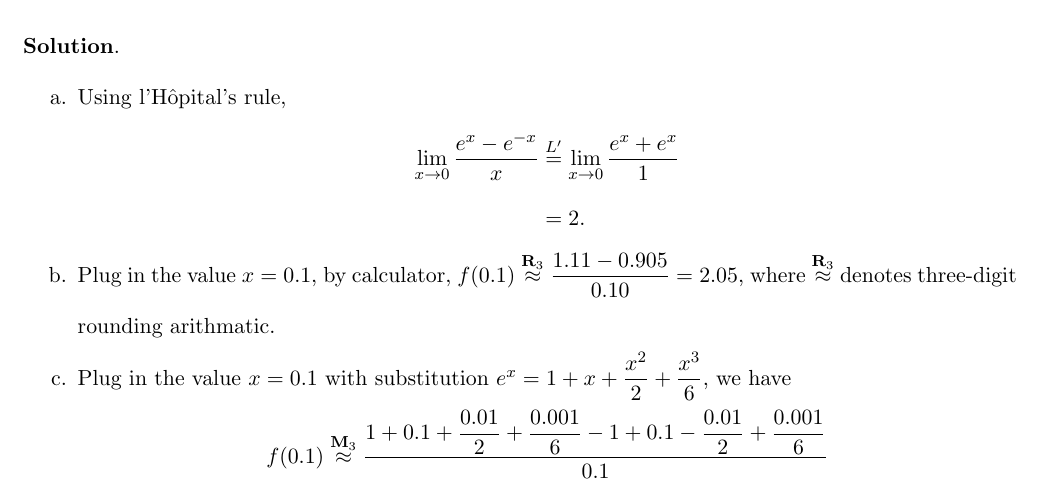
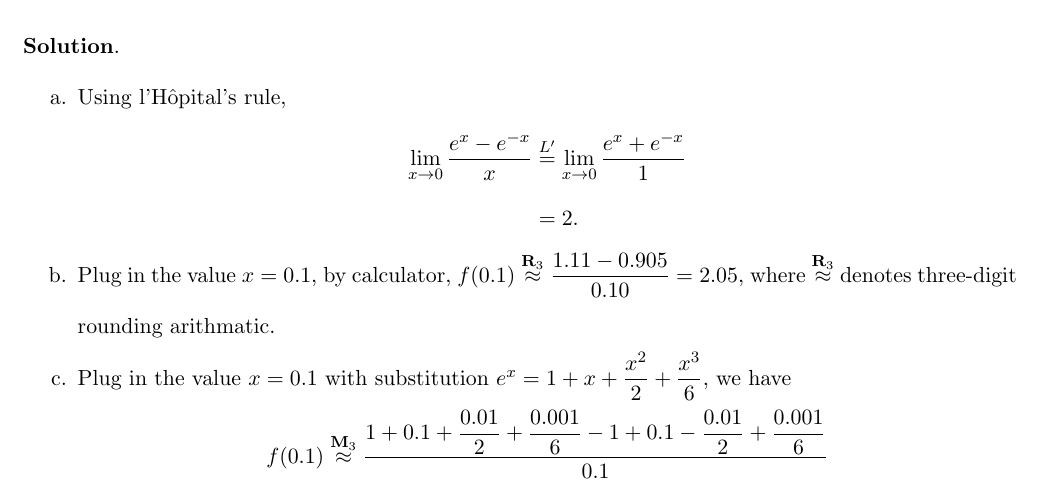
Before and after one commit to eiken0525/CM_HW, a LaTeX problem sheet (HW1/111652004_CM_HW1.tex): part of page 8 of 16, cut so that both start at the same text. Compiled offline with pdfLaTeX.

Commit message:
Fix a typo for problem 6.a.

```diff
--- a/HW1/111652004_CM_HW1.tex
+++ b/HW1/111652004_CM_HW1.tex
@@ -257,7 +257,7 @@ whenever $p\geq 0$. Hence, by the fact that all $p^\ast$'s are greater than $0$,
 \begin{enumerate}
     \item Using l'Hôpital's rule, \vspace{-0.6em}
     \begin{align*}
-        \lim_{x\to 0}\dfrac{e^x-e^{-x}}{x}&\overset{L'}{=}\lim_{x\to 0}\dfrac{e^x+e^x}{1}\\
+        \lim_{x\to 0}\dfrac{e^x-e^{-x}}{x}&\overset{L'}{=}\lim_{x\to 0}\dfrac{e^x+e^{-x}}{1}\\
         &=2.\\[-3.4em]
     \end{align*}
     \item Plug in the value $x=0.1$, by calculator, $f(0.1)\overset{\textbf{R}_3}{\approx}\dfrac{1.11-0.905}{0.10}=2.05$, where $\overset{\textbf{R}_3}{\approx}$ denotes three-digit rounding arithmatic.
```
Also changed, not shown: HW1/111652004_CM_HW1.pdf, 5 other files.
